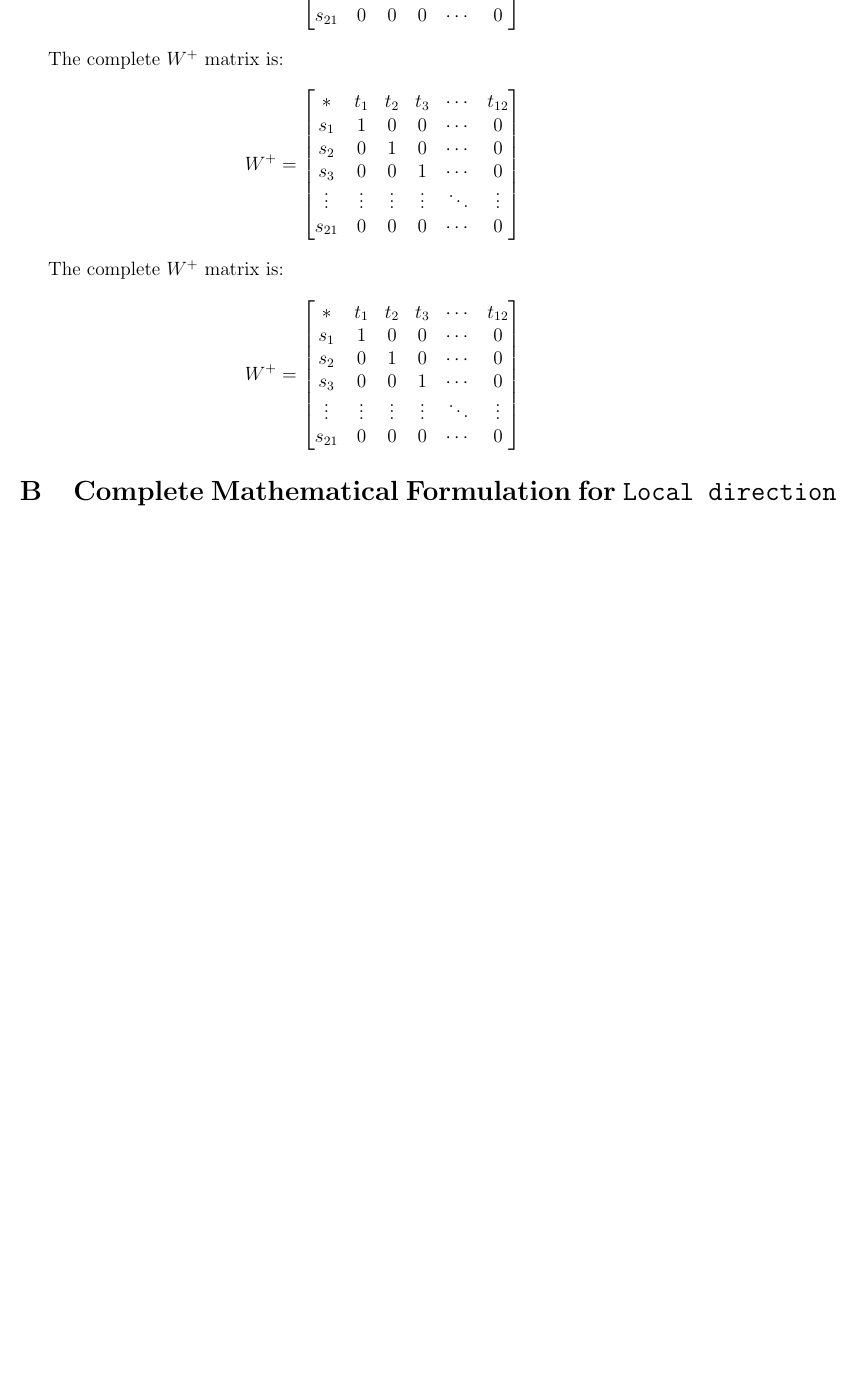
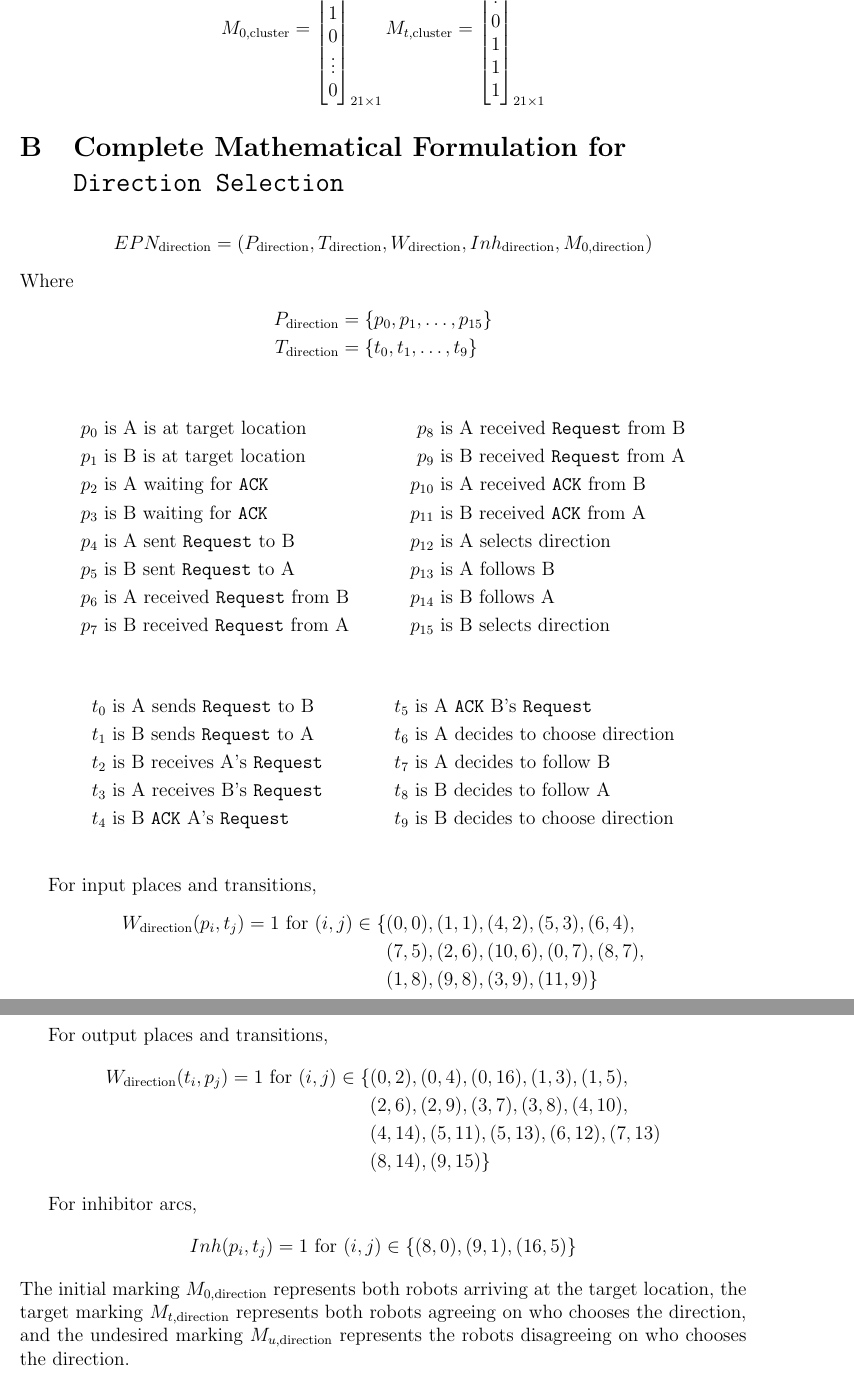
Before and after one commit to Kanisorn-S/CPR, a LaTeX paper (docs/progress_report_2.tex): part of page 18 of 20 before the commit and two parts of pages 19 and 20 of 20 after it, the two joined at a grey line, cut at the place of the change, the shorter picture padded with empty space. Compiled offline with pdfLaTeX.

Commit message:
feat: complete Progress Report 2

```diff
--- a/docs/progress_report_2.tex
+++ b/docs/progress_report_2.tex
@@ -352,7 +352,7 @@ We modeled this communication protocol for two robots A and B, using a Petri net
 
 The mathematical formulation of the petri net, $PN_{\text{direction}}$ shown in Figure~\ref{fig:direction-petri} is as follow:
 \begin{align*}
-    PN_{\text{direction}} &= (P_{\text{direction}}, T_{\text{direction}}, W_{\text{direction}}, M_{0, \text{direction}})
+    EPN_{\text{direction}} &= (P_{\text{direction}}, T_{\text{direction}}, W_{\text{direction}}, Inh_{direction}, M_{0, \text{direction}})
 \end{align*}
 Where
 \begin{align*}
@@ -493,0 +505,5 @@ The complete \(W^{-}\) matrix is:
+    p_1  &\text{ is B selects a target position}              & p_{13} &\text{ is A knows C's target position} \\
+    p_2  &\text{ is C selects a target position}              & p_{14} &\text{ is B knows A's target position} \\
+    p_3  &\text{ is B sent message to A}                     & p_{15} &\text{ is B knows C's target position} \\
+    p_4  &\text{ is C sent message to A}                     & p_{16} &\text{ is C knows A's target position} \\
+    p_5  &\text{ is A sent message to B}                     & p_{17} &\text{ is C knows B's target position} \\
@@ -493,0 +518 @@ The complete \(W^{-}\) matrix is:
+    t_0  &\text{ is A sends its target position}              & t_{6} &\text{ is B receives C's target position} \\
@@ -494,42 +544,76 @@ The complete \(W^{-}\) matrix is:
+    M_{0, \text{cluster}} = \begin{bmatrix}
+        1 \\ 1 \\ 1 \\ 0 \\ \vdots \\ 0
+    \end{bmatrix}_{21 \times 1}
+    M_{t, \text{cluster}} = \begin{bmatrix}
+        0 \\ \vdots \\ 0 \\ 1 \\ 1 \\ 1
+    \end{bmatrix}_{21 \times 1}
+\end{align*}
+
+\section{\texorpdfstring{Complete Mathematical Formulation for \\ \texttt{Direction Selection}}{Complete Mathematical Formulation for Direction Selection}}
+\label{app:direction}
 
 \begin{align*}
-W^{-} &= \begin{bmatrix}
-                * & t_1 & t_2 & t_3 & \cdots & t_{12} \\
-                s_1 & 1 & 0 & 0 & \cdots & 0 \\
-                s_2 & 0 & 1 & 0 & \cdots & 0 \\
-                s_3 & 0 & 0 & 1 & \cdots & 0 \\
-                \vdots & \vdots & \vdots & \vdots & \ddots & \vdots \\
-                s_{21} & 0 & 0 & 0 & \cdots & 0
-             \end{bmatrix}
+    EPN_{\text{direction}} &= (P_{\text{direction}}, T_{\text{direction}}, W_{\text{direction}}, Inh_{\text{direction}}, M_{0, \text{direction}})
+\end{align*}
+Where
+\begin{align*}
+    P_{\text{direction}} &= \{p_0, p_1, \ldots, p_{15}\} \\
+    T_{\text{direction}} &= \{t_0, t_1, \ldots, t_{9}\} \\
+\end{align*}
+\begin{align*}
+    p_0  &\text{ is A is at target location}              & p_{8} &\text{ is A received \texttt{Request} from B} \\
+    p_1  &\text{ is B is at target location}              & p_{9} &\text{ is B received \texttt{Request} from A} \\
+    p_2  &\text{ is A waiting for \texttt{ACK}}              & p_{10} &\text{ is A received \texttt{ACK} from B} \\
+    p_3  &\text{ is B waiting for \texttt{ACK}}                     & p_{11} &\text{ is B received \texttt{ACK} from A} \\
+    p_4  &\text{ is A sent \texttt{Request} to B}                     & p_{12} &\text{ is A selects direction} \\
+    p_5  &\text{ is B sent \texttt{Request} to A}                     & p_{13} &\text{ is A follows B} \\
+    p_6  &\text{ is A received \texttt{Request} from B}                     & p_{14} &\text{ is B follows A} \\
+    p_7  &\text{ is B received \texttt{Request} from A}                     & p_{15} &\text{ is B selects direction} \\
+\end{align*}
+\begin{align*}
+    t_0  &\text{ is A sends \texttt{Request} to B}              & t_{5} &\text{ is A \texttt{ACK} B's \texttt{Request}} \\
+    t_1  &\text{ is B sends \texttt{Request} to A}              & t_{6} &\text{ is A decides to choose direction} \\
+    t_2  &\text{ is B receives A's \texttt{Request}}              & t_{7} &\text{ is A decides to follow B} \\
+    t_3  &\text{ is A receives B's \texttt{Request}}                & t_{8} &\text{ is B decides to follow A} \\
+    t_4  &\text{ is B \texttt{ACK} A's \texttt{Request}}                     & t_{9} &\text{ is B decides to choose direction} \\
 \end{align*}
 
-The complete \(W^{+}\) matrix is:
+For input places and transitions,
 \begin{align*}
-    W^{+} &= \begin{bmatrix}
-                * & t_1 & t_2 & t_3 & \cdots & t_{12} \\
-                s_1 & 1 & 0 & 0 & \cdots & 0 \\
-                s_2 & 0 & 1 & 0 & \cdots & 0 \\
-                s_3 & 0 & 0 & 1 & \cdots & 0 \\
-                \vdots & \vdots & \vdots & \vdots & \ddots & \vdots \\
-                s_{21} & 0 & 0 & 0 & \cdots & 0
-             \end{bmatrix}
+  W_{\text{direction}}(p_i, t_j) = 1 \text{ for } (i, j) \in
+\{&(0, 0), (1, 1), (4, 2), (5, 3), (6, 4), \\
+  &(7, 5), (2, 6), (10, 6), (0, 7), (8, 7), \\
+  &(1, 8), (9, 8), (3, 9), (11, 9)\}
 \end{align*}
 
-The complete \(W^{+}\) matrix is:
+For output places and transitions,
 \begin{align*}
-    W^{+} &= \begin{bmatrix}
-                * & t_1 & t_2 & t_3 & \cdots & t_{12} \\
-                s_1 & 1 & 0 & 0 & \cdots & 0 \\
-                s_2 & 0 & 1 & 0 & \cdots & 0 \\
-                s_3 & 0 & 0 & 1 & \cdots & 0 \\
-                \vdots & \vdots & \vdots & \vdots & \ddots & \vdots \\
-                s_{21} & 0 & 0 & 0 & \cdots & 0
-             \end{bmatrix}
+  W_{\text{direction}}(t_i, p_j) = 1 \text{ for } (i, j) \in
+\{&(0, 2), (0, 4), (0, 16), (1, 3), (1, 5), \\
+  &(2, 6), (2, 9), (3, 7), (3, 8), (4, 10), \\
+  &(4, 14), (5, 11), (5, 13), (6, 12), (7, 13) \\
+  &(8, 14), (9, 15) \}
 \end{align*}
 
-\section{Complete Mathematical Formulation for \texttt{Local direction Identification}}
-\label{app:direction}
-
-The complete \(W^{-}\) matrix is:
-
+For inhibitor arcs,
 \begin{align*}
+  Inh(p_i, t_j) = 1 \text{ for } (i, j) \in
+\{&(8, 0), (9, 1), (16, 5)\}
+\end{align*}
+The initial marking $M_{0, \text{direction}}$ represents both robots arriving at the target location, the target marking $M_{t, \text{direction}}$ represents both robots agreeing on who chooses the direction, and the undesired marking $M_{u, \text{direction}}$ represents the robots disagreeing on who chooses the direction.
+\begin{align*}
+    M_{0, \text{direction}} = \begin{bmatrix}
+        1 \\ 1 \\ 0 \\ 0 \\ \vdots \\ 0
+    \end{bmatrix}_{16 \times 1}
+    M_{t, \text{direction}} = \begin{bmatrix}
+        0 \\ \vdots \\ 1 \\ 0 \\ 1 \\ 0
+    \end{bmatrix}_{16 \times 1} \text{or }
+    \begin{bmatrix}
+        0 \\ \vdots \\ 0 \\ 1 \\ 0 \\ 1
+    \end{bmatrix}_{16 \times 1}
+    M_{u, \text{direction}} = \begin{bmatrix}
+        0 \\ \vdots \\ 1 \\ 1 \\ 0 \\ 0
+    \end{bmatrix}_{16 \times 1} \text{and }
+    \begin{bmatrix}
+        0 \\ \vdots \\ 0 \\ 0 \\ 1 \\ 1
+    \end{bmatrix}_{16 \times 1}
```
Also changed, not shown: docs/progress_report_2.tex (94 more changed lines). Lines whose indentation alone changed are shown as unchanged.
